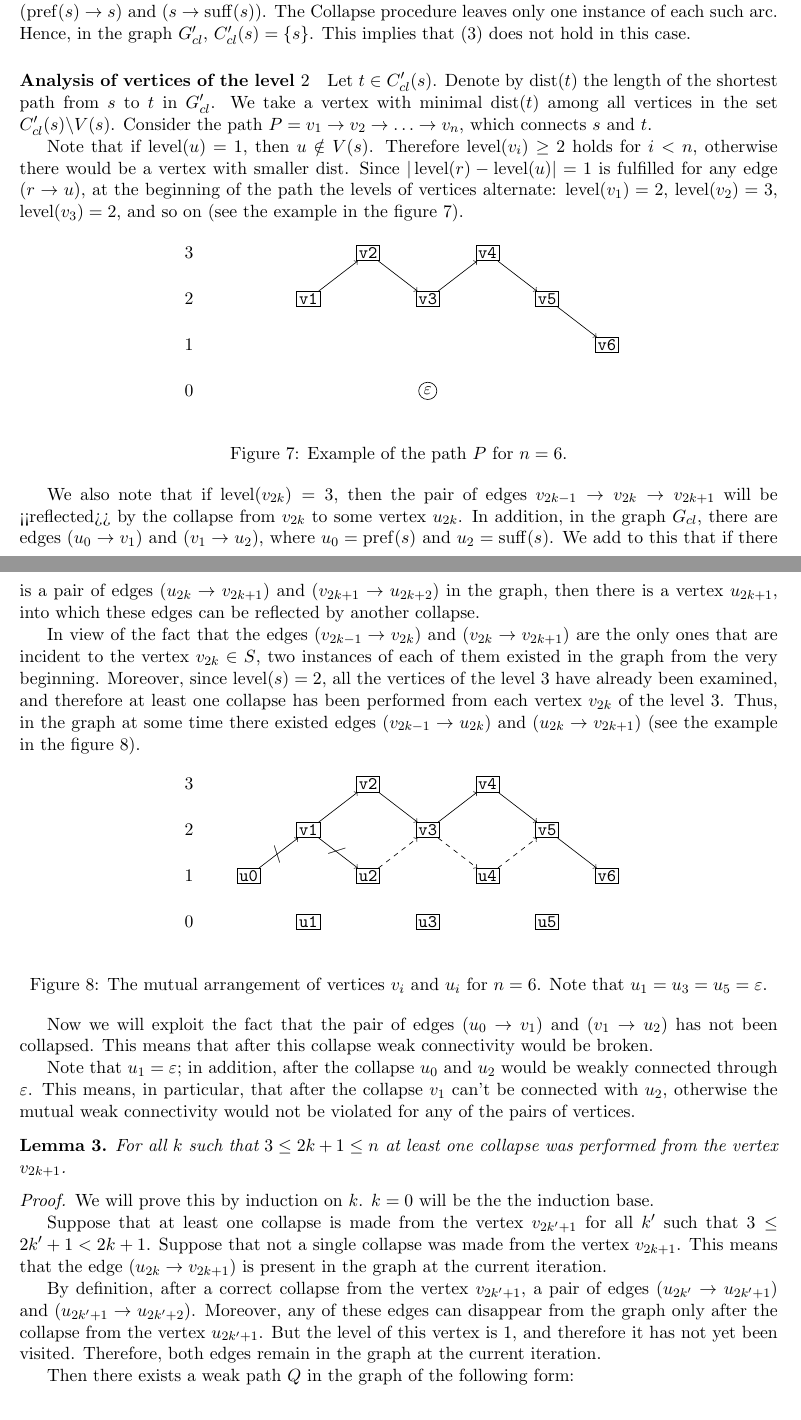
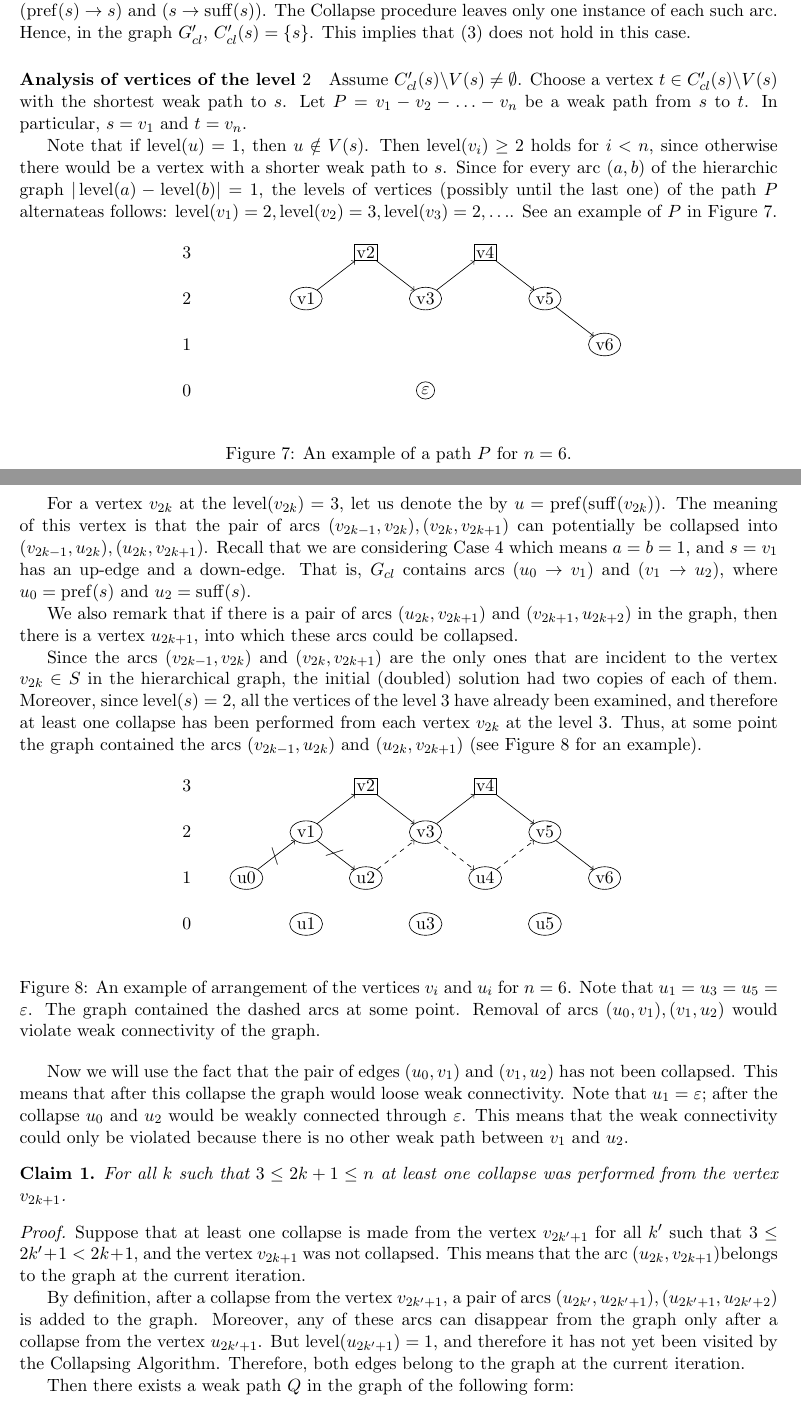
Before and after one commit to alexanderskulikov/greedy-superstring-conjecture, a LaTeX paper (paper/main_greedy_superstring.tex, which reads paper/proof2.tex): two parts of pages 11 and 12 of 23, joined at a grey line, cut so that both start at the same text. Compiled offline with pdfLaTeX.

Commit message:
Proof of Main Thm. Part 2.

```diff
--- a/paper/proof2.tex
+++ b/paper/proof2.tex
@@ -9,17 +9,21 @@ In this case $ s \in {\cal S} $, and vertex $ s $, is incident only to arcs $ (\
 
 \paragraph{Analysis of vertices of the level \texorpdfstring{$2$}{2}}
 
-Let $ t \in C'_{cl} (s) $. Denote by $ \operatorname{dist} (t) $ the length of the shortest path from $ s $ to $ t $ in $ G'_{cl} $. We take a vertex with minimal $ \operatorname{dist} (t) $ among all vertices in the set $ C'_{cl} (s) \backslash V (s) $. Consider the path $ P = v_1 \to v_2 \to \ldots \to v_n $, which connects $ s $ and $ t $.
+Assume $ C'_{cl} (s) \backslash V (s) \ne\emptyset$. Choose a vertex $ t\in C'_{cl} (s) \backslash V (s)$ with the shortest weak path to $s$. Let $P = v_1 - v_2 - \ldots - v_n $ be a weak path from $s$ to $t$. In particular, $s=v_1$ and $t=v_n$.
 
-Note that if $ \lvl (u) = 1 $, then $ u \notin V (s) $. Therefore $ \lvl (v_i) \ge 2 $ holds for $ i<n $, otherwise there would be a vertex with smaller $ \operatorname {dist} $. Since $ | \lvl (r) - \lvl (u) | = 1 $ is fulfilled for any edge $ (r \to u) $, at the beginning of the path the levels of vertices alternate: $ \lvl (v_1) = 2 $, $ \lvl (v_2) = 3 $, $ \lvl (v_3) = 2 $, and so on (see the example in the figure \ref{fig:lvl2path6}).
+Note that if $ \lvl (u) = 1 $, then $ u \notin V (s) $. Then $ \lvl (v_i) \ge 2 $ holds for $ i<n $, since otherwise there would be a vertex with a shorter weak path to $s$. Since for every arc $(a,b)$ of the hierarchic graph $ | \lvl (a) - \lvl (b) | = 1 $,  the levels of vertices (possibly until the last one) of the path $P$ alternateas follows: $ \lvl (v_1) = 2, \lvl (v_2) = 3, \lvl (v_3) = 2,\ldots$. See an example of $P$ in Figure~\ref{fig:lvl2path6}.
 
 \begin{figure}[ht]
 \begin{center}
 
 \begin{tikzpicture}[xscale=1.3]
   \begin{scope}
-    \foreach \x/\y/\n in {1/2/v1, 2/3/v2, 3/2/v3, 4/3/v4, 5/2/v5, 6/1/v6}
-      \node[inputvertex] (\n) at (\x,\y) {\tt \n};
+    \foreach \x/\y/\n in {2/3/v2, 4/3/v4}
+      \node[inputvertex] (\n) at (\x,\y) {\n};
+
+    \foreach \x/\y/\n in {1/2/v1, 3/2/v3, 5/2/v5, 6/1/v6}
+      \node[vertex] (\n) at (\x,\y) {\n};
+
 
     \node[vertex] (e) at (3,0) {$\varepsilon$};
 
@@ -37,22 +41,26 @@ Note that if $ \lvl (u) = 1 $, then $ u \notin V (s) $. Therefore $ \lvl (v_i) \
 \end{tikzpicture}
 \end{center}
 
-\caption{Example of the path $P$ for $n=6$.}\label{fig:lvl2path6}
+\caption{An example of a path $P$ for $n=6$.}\label{fig:lvl2path6}
 \end{figure}
 
-We also note that if $ \lvl (v_{2k}) = 3 $, then the pair of edges $ v_{2k-1} \to v_{2k} \to v_{2k + 1} $ will be <<reflected>> by the collapse from $ v_{2k} $ to some vertex $ u_{2k} $. In addition, in the graph $ G_{cl} $, there are edges $ (u_0 \to v_1) $ and $ (v_1 \to u_2) $, where $ u_0 = \pref (s) $ and $ u_2 = \suff (s) $. We add to this that if there is a pair of edges $ (u_{2k} \to v_{2k + 1}) $ and $ (v_{2k + 1} \to u_{2k + 2}) $ in the graph, then there is a vertex $ u_{2k + 1} $, into which these edges can be reflected by another collapse.
+For a vertex $v_{2k}$ at the $\lvl (v_{2k}) = 3 $, let us denote the by $u=\pref(\suff(v_{2k}))$. The meaning of this vertex is that the pair of arcs $( v_{2k-1}, v_{2k}), (v_{2k}, v_{2k + 1})$ can potentially be collapsed into $( v_{2k-1}, u_{2k}), (u_{2k}, v_{2k + 1})$. Recall that we are considering Case~4 which means $a=b=1$, and $s=v_1$ has an up-edge and a down-edge. That is, $ G_{cl} $ contains arcs $ (u_0 \to v_1) $ and $ (v_1 \to u_2) $, where $ u_0 = \pref (s) $ and $ u_2 = \suff (s) $.
 
-In view of the fact that the edges $ (v_{2k-1} \to v_{2k}) $ and $ (v_{2k} \to v_{2k + 1}) $ are the only ones that are incident to the vertex $ v_{2k} \in S $, two instances of each of them existed in the graph from the very beginning. Moreover, since $ \lvl (s) = 2 $, all the vertices of the level $ 3 $ have already been examined, and therefore at least one collapse has been performed from each vertex $ v_ {2k} $ of the level $ 3 $. Thus, in the graph at some time there existed edges $ (v_{2k-1} \to u_{2k}) $ and $ (u_{2k} \to v_{2k + 1}) $ (see the example in the figure \ref {fig:lvl2pathuv}).
+We also remark that if there is a pair of arcs $ (u_{2k}, v_{2k + 1}) $ and $ (v_{2k + 1}, u_{2k + 2}) $ in the graph, then there is a vertex $ u_{2k + 1} $, into which these arcs could be collapsed.
+
+Since the arcs $ (v_{2k-1}, v_{2k}) $ and $ (v_{2k} , v_{2k + 1}) $ are the only ones that are incident to the vertex $ v_{2k} \in S $ in the hierarchical graph, the initial (doubled) solution had two copies of each of them. Moreover, since $ \lvl (s) = 2 $, all the vertices of the level $ 3 $ have already been examined, and therefore at least one collapse has been performed from each vertex $ v_ {2k} $ at the level $ 3 $. Thus, at some point the graph contained the arcs $ (v_{2k-1} , u_{2k}) $ and $ (u_{2k}, v_{2k + 1}) $ (see Figure~\ref {fig:lvl2pathuv} for an example).
 
 \begin{figure}[ht]
 \begin{center}
 
 \begin{tikzpicture}[xscale=1.3]
   \begin{scope}
-    \foreach \x/\y/\n in {1/2/v1, 2/3/v2, 3/2/v3, 4/3/v4, 5/2/v5, 6/1/v6}
-      \node[inputvertex] (\n) at (\x,\y) {\tt \n};
+  \foreach \x/\y/\n in {2/3/v2, 4/3/v4}
+      \node[inputvertex] (\n) at (\x,\y) { \n};
+    \foreach \x/\y/\n in {1/2/v1, 3/2/v3, 5/2/v5, 6/1/v6}
+      \node[vertex] (\n) at (\x,\y) { \n};
     \foreach \x/\y/\n in {0/1/u0, 1/0/u1, 2/1/u2, 3/0/u3, 4/1/u4, 5/0/u5}
-      \node[inputvertex] (\n) at (\x,\y) {\tt \n};
+      \node[vertex] (\n) at (\x,\y) { \n};
 
     \foreach \y in {0,...,3}
       \node[draw=none] at (-1,\y) {\y};
@@ -72,22 +80,19 @@ In view of the fact that the edges $ (v_{2k-1} \to v_{2k}) $ and $ (v_{2k} \to v
 \end{tikzpicture}
 \end{center}
 
-\caption{The mutual arrangement of vertices $ v_i $ and $ u_i $ for $ n = 6 $. Note that $u_1=u_3=u_5=\varepsilon$.}\label{fig:lvl2pathuv}
+\caption{An example of arrangement of the vertices $ v_i $ and $ u_i $ for $ n = 6 $. Note that $u_1=u_3=u_5=\varepsilon$. The graph contained the dashed arcs at some point. Removal of arcs $(u_0, v_1), (v_1, u_2)$ would violate weak connectivity of the graph.}\label{fig:lvl2pathuv}
 \end{figure}
 
-Now we will exploit the fact that the pair of edges $ (u_0 \to v_1) $ and $ (v_1 \to u_2) $ has not been collapsed. This means that after this collapse weak connectivity would be broken.
+Now we will use the fact that the pair of edges $ (u_0, v_1) $ and $ (v_1, u_2) $ has not been collapsed. This means that after this collapse the graph would loose weak connectivity. Note that $ u_1 = \varepsilon $; after the collapse $ u_0 $ and $ u_2 $ would be weakly connected through $ \varepsilon $. This means that the weak connectivity could only be violated because there is no other weak path between $ v_1 $ and $ u_2 $.
 
-Note that $ u_1 = \varepsilon $; in addition, after the collapse $ u_0 $ and $ u_2 $ would be weakly connected through $ \varepsilon $. This means, in particular, that after the collapse $ v_1 $ can't be connected with $ u_2 $, otherwise the mutual weak connectivity would not be violated for any of the pairs of vertices.
+\begin{claim}
+\label{lem:pathcollapse}
+For all $ k $ such that $ 3 \le 2k + 1 \le n $ at least one collapse was performed from the vertex $ v_{2k + 1} $.
+\end{claim}
+\begin{proof}
+Suppose that at least one collapse is made from the vertex $ v_{2k '+ 1} $ for all $ k' $ such that $ 3 \le 2k '+ 1 <2k + 1 $, and the vertex $ v_{2k + 1} $ was not collapsed. This means that the arc $ (u_{2k}, v_{2k + 1}) $belongs to the graph at the current iteration.
 
-\begin{lemma}
-\label{lem:pathcollapse}
-For all $ k $ such that $ 3 \le 2k + 1 \le n $ at least one collapse was performed from the vertex $ v_{2k + 1} $.\end{lemma}
-\begin{proof}
-We will prove this by induction on $ k $. $ k = 0 $ will be the the induction base.
-
-Suppose that at least one collapse is made from the vertex $ v_{2k '+ 1} $ for all $ k' $ such that $ 3 \le 2k '+ 1 <2k + 1 $. Suppose that not a single collapse was made from the vertex $ v_{2k + 1} $. This means that the edge $ (u_{2k} \to v_{2k + 1}) $ is present in the graph at the current iteration.
-
-By definition, after a correct collapse from the vertex $ v_{2k '+ 1} $, a pair of edges $ (u_{2k'} \to u_{2k '+ 1}) $ and $ (u_{2k' + 1} \to u_{2k '+ 2}) $. Moreover, any of these edges can disappear from the graph only after the collapse from the vertex $ u_ {2k '+ 1} $. But the level of this vertex is $ 1 $, and therefore it has not yet been visited. Therefore, both edges remain in the graph at the current iteration.
+By definition, after a collapse from the vertex $ v_{2k '+ 1} $, a pair of arcs $ (u_{2k'}, u_{2k '+ 1}), (u_{2k' + 1}, u_{2k '+ 2}) $ is added to the graph. Moreover, any of these arcs can disappear from the graph only after a collapse from the vertex $ u_ {2k '+ 1} $. But $\lvl(u_ {2k '+ 1})= 1 $, and therefore it has not yet been visited by the Collapsing Algorithm. Therefore, both edges belong to the graph at the current iteration.
 
 Then there exists a weak path $ Q $ in the graph of the following form:
 
```
Also changed, not shown: paper/main_greedy_superstring.tex (+6 -3 lines), paper/proof1.tex (+5 -5 lines), paper/proof2.tex (36 more changed lines).
